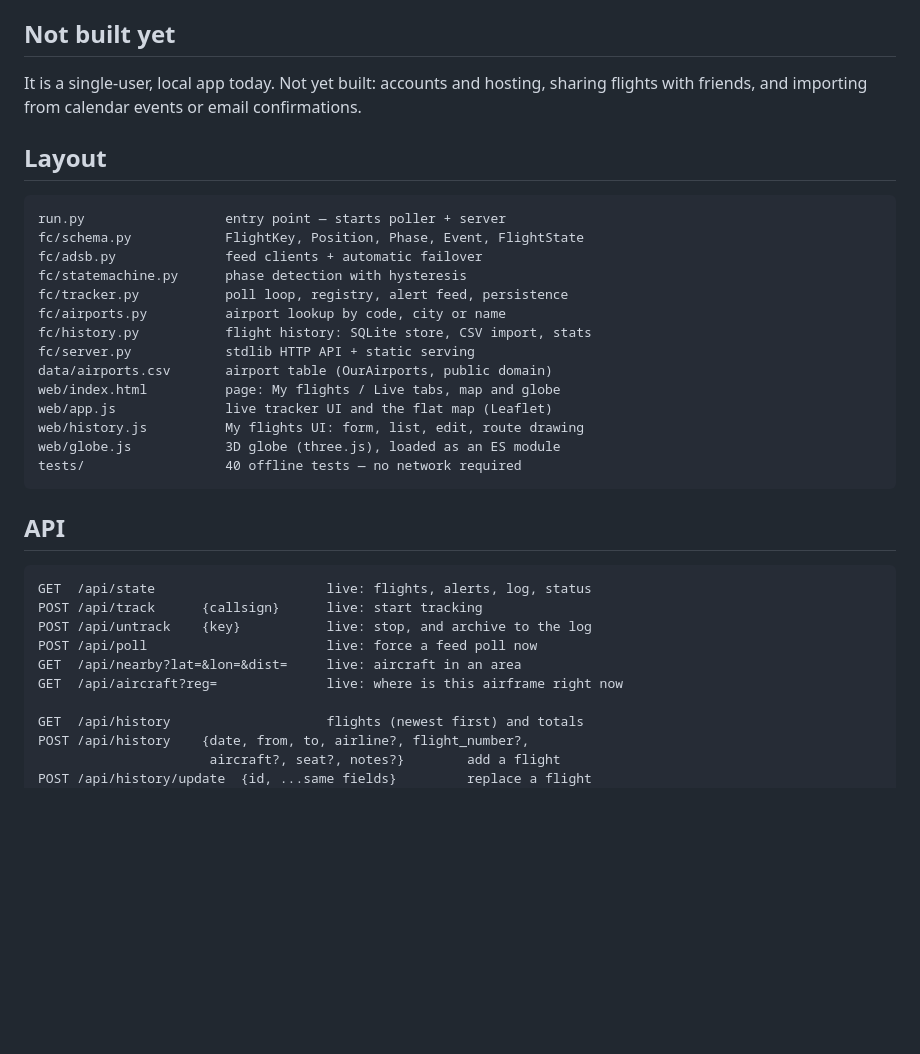
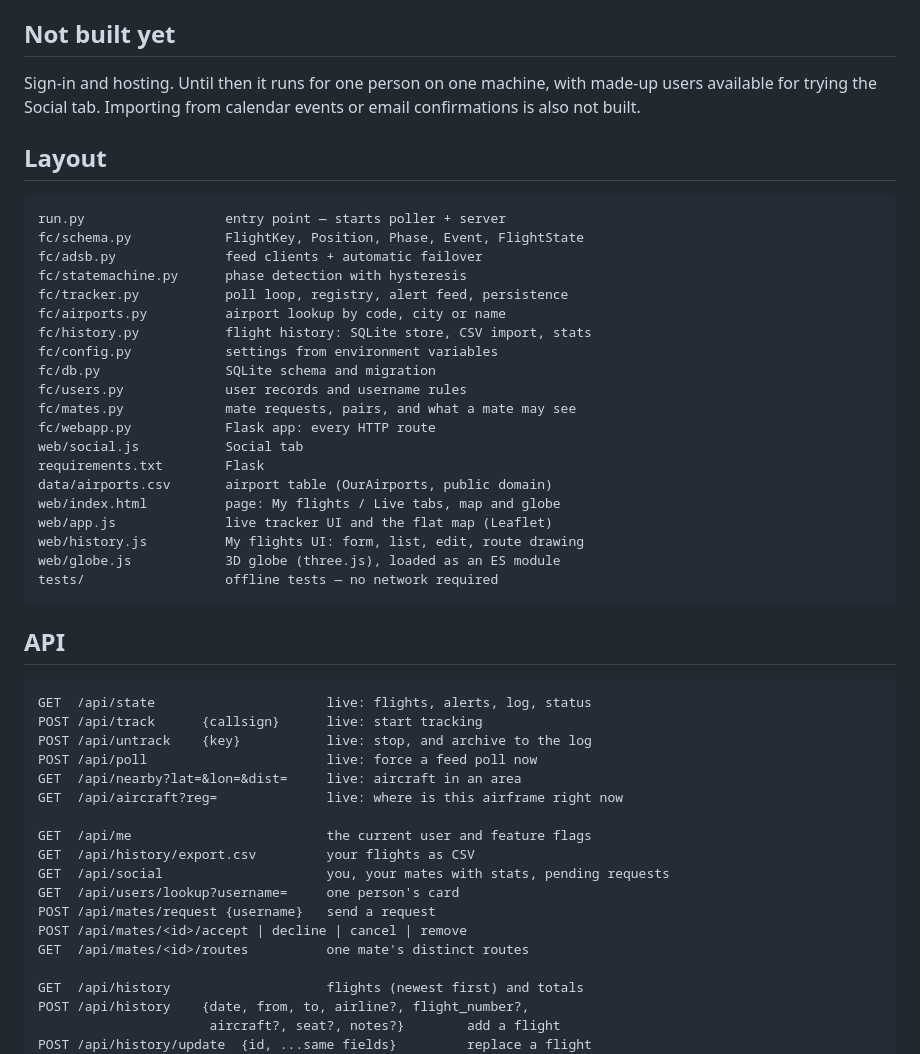
Before and after one commit to DR-BRE/wingmates, a Markdown page: README.md, the part around one of its changes. Rendered like a GitHub page; blank space fills up the shorter version.

````diff
--- a/README.md
+++ b/README.md
@@ -128,9 +153,9 @@ a new client module and a wider `Position`, not a rewrite.
 
 ## Not built yet
 
-It is a single-user, local app today. Not yet built: accounts and hosting,
-sharing flights with friends, and importing from calendar events or email
-confirmations.
+Sign-in and hosting. Until then it runs for one person on one machine, with
+made-up users available for trying the Social tab. Importing from calendar
+events or email confirmations is also not built.
 
 ## Layout
 
@@ -142,13 +167,19 @@ fc/statemachine.py      phase detection with hysteresis
 fc/tracker.py           poll loop, registry, alert feed, persistence
 fc/airports.py          airport lookup by code, city or name
 fc/history.py           flight history: SQLite store, CSV import, stats
-fc/server.py            stdlib HTTP API + static serving
+fc/config.py            settings from environment variables
+fc/db.py                SQLite schema and migration
+fc/users.py             user records and username rules
+fc/mates.py             mate requests, pairs, and what a mate may see
+fc/webapp.py            Flask app: every HTTP route
+web/social.js           Social tab
+requirements.txt        Flask
 data/airports.csv       airport table (OurAirports, public domain)
 web/index.html          page: My flights / Live tabs, map and globe
 web/app.js              live tracker UI and the flat map (Leaflet)
 web/history.js          My flights UI: form, list, edit, route drawing
 web/globe.js            3D globe (three.js), loaded as an ES module
-tests/                  40 offline tests — no network required
+tests/                  offline tests — no network required
 ```
 
 ## API
@@ -160,6 +191,14 @@ POST /api/untrack    {key}           live: stop, and archive to the log
 POST /api/poll                       live: force a feed poll now
 GET  /api/nearby?lat=&lon=&dist=     live: aircraft in an area
 GET  /api/aircraft?reg=              live: where is this airframe right now
+
+GET  /api/me                         the current user and feature flags
+GET  /api/history/export.csv         your flights as CSV
+GET  /api/social                     you, your mates with stats, pending requests
+GET  /api/users/lookup?username=     one person's card
+POST /api/mates/request {username}   send a request
+POST /api/mates/<id>/accept | decline | cancel | remove
+GET  /api/mates/<id>/routes          one mate's distinct routes
 
 GET  /api/history                    flights (newest first) and totals
 POST /api/history    {date, from, to, airline?, flight_number?,
````
Also changed, not shown: other parts of README.md (+35 -10 lines).
